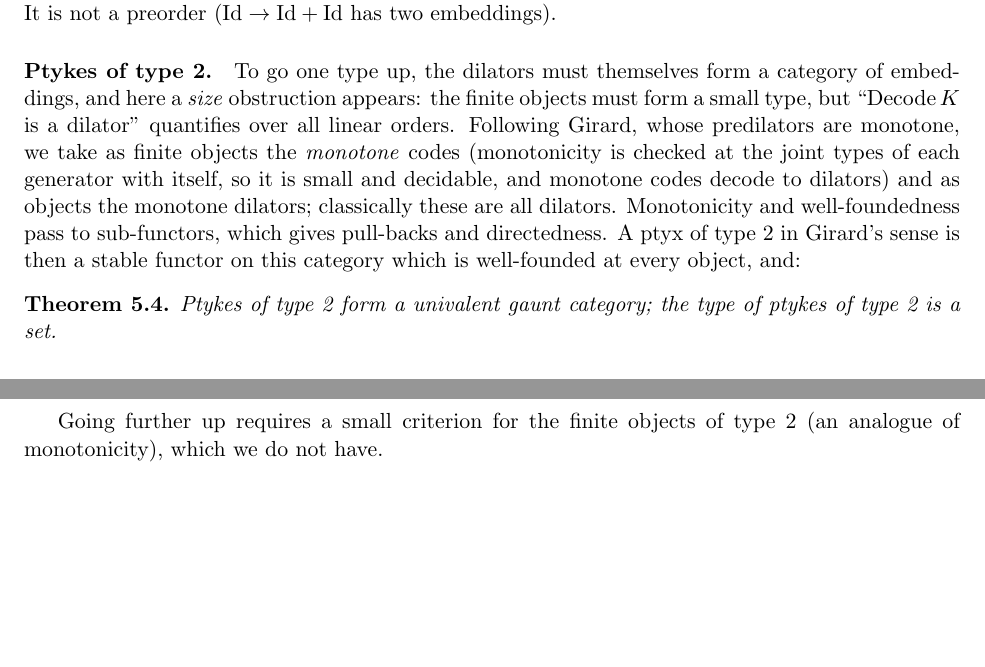
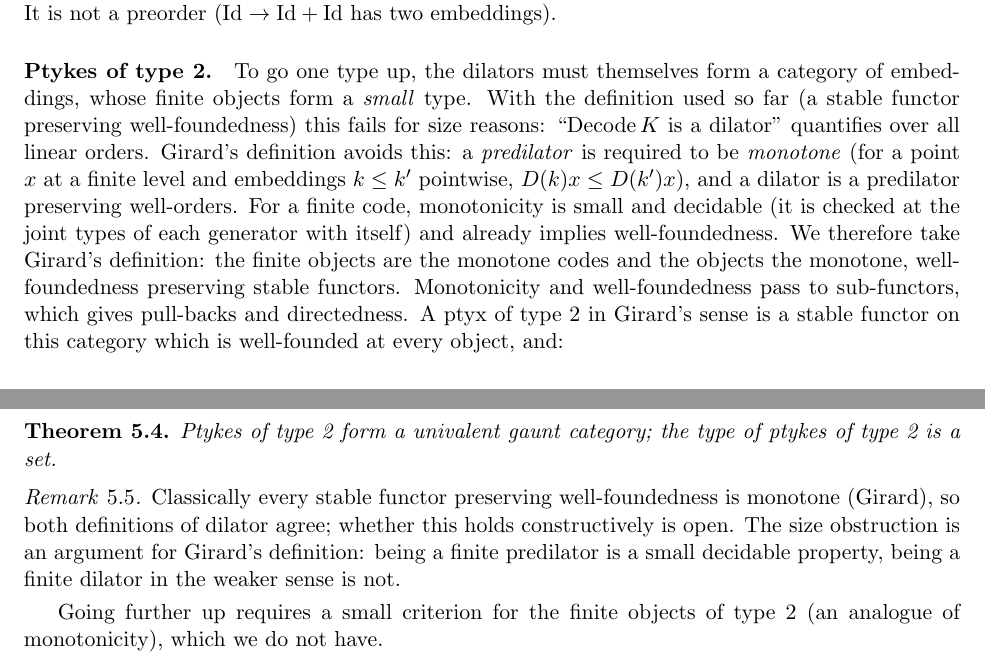
Before and after one commit to coquand/domain-semantics, a LaTeX paper (UNIT/ptykes-catemb.tex): two parts of pages 5 and 6 of 9, joined at a grey line, cut so that both start at the same text, the shorter picture padded with empty space. Compiled offline with pdfLaTeX.

Commit message:
ptykes-catemb: use Girard's definition (monotone predilators) for the type-2 section
Co-Authored-By: Claude Opus 5.5 <noreply@anthropic.com>

```diff
--- a/UNIT/ptykes-catemb.tex
+++ b/UNIT/ptykes-catemb.tex
@@ -366,22 +366,33 @@ identities). It is not a preorder ($\mathrm{Id}\to\mathrm{Id}+\mathrm{Id}$
 has two embeddings).
 
 \paragraph{Ptykes of type 2.} To go one type up, the dilators must
-themselves form a category of embeddings, and here a \emph{size}
-obstruction appears: the finite objects must form a small type, but
-``$\mathrm{Decode}\,K$ is a dilator'' quantifies over all linear orders.
-Following Girard, whose predilators are monotone, we take as finite objects
-the \emph{monotone} codes (monotonicity is checked at the joint types of
-each generator with itself, so it is small and decidable, and monotone codes
-decode to dilators) and as objects the monotone dilators; classically these
-are all dilators. Monotonicity and well-foundedness pass to sub-functors,
-which gives pull-backs and directedness. A ptyx of type~2 in Girard's sense
-is then a stable functor on this category which is well-founded at every
-object, and:
+themselves form a category of embeddings, whose finite objects form a
+\emph{small} type. With the definition used so far (a stable functor
+preserving well-foundedness) this fails for size reasons: ``$\mathrm{Decode}\,K$
+is a dilator'' quantifies over all linear orders. Girard's definition avoids
+this: a \emph{predilator} is required to be \emph{monotone} (for a point $x$
+at a finite level and embeddings $k\le k'$ pointwise, $D(k)x\le D(k')x$), and
+a dilator is a predilator preserving well-orders. For a finite code,
+monotonicity is small and decidable (it is checked at the joint types of each
+generator with itself) and already implies well-foundedness. We therefore
+take Girard's definition: the finite objects are the monotone codes and the
+objects the monotone, well-foundedness preserving stable functors.
+Monotonicity and well-foundedness pass to sub-functors, which gives
+pull-backs and directedness. A ptyx of type~2 in Girard's sense is a stable
+functor on this category which is well-founded at every object, and:
 
 \begin{theorem}
 Ptykes of type 2 form a univalent gaunt category; the type of ptykes of
 type 2 is a set.
 \end{theorem}
+
+\begin{remark}
+Classically every stable functor preserving well-foundedness is monotone
+(Girard), so both definitions of dilator agree; whether this holds
+constructively is open. The size obstruction is an argument for Girard's
+definition: being a finite predilator is a small decidable property, being a
+finite dilator in the weaker sense is not.
+\end{remark}
 
 Going further up requires a small criterion for the finite objects of type
 2 (an analogue of monotonicity), which we do not have.
```
Also changed, not shown: UNIT/ptykes-catemb.pdf.
